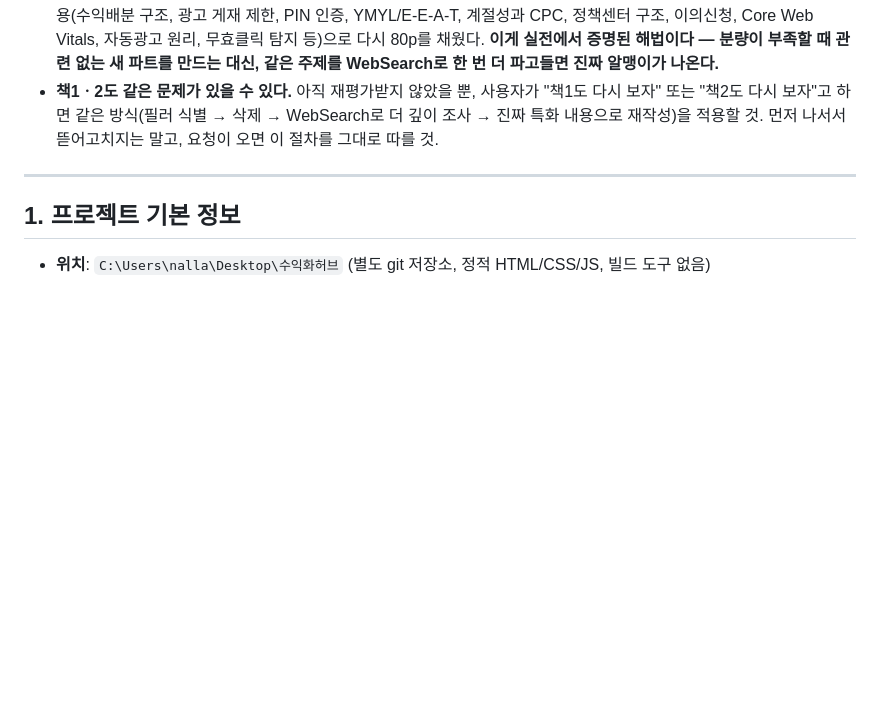
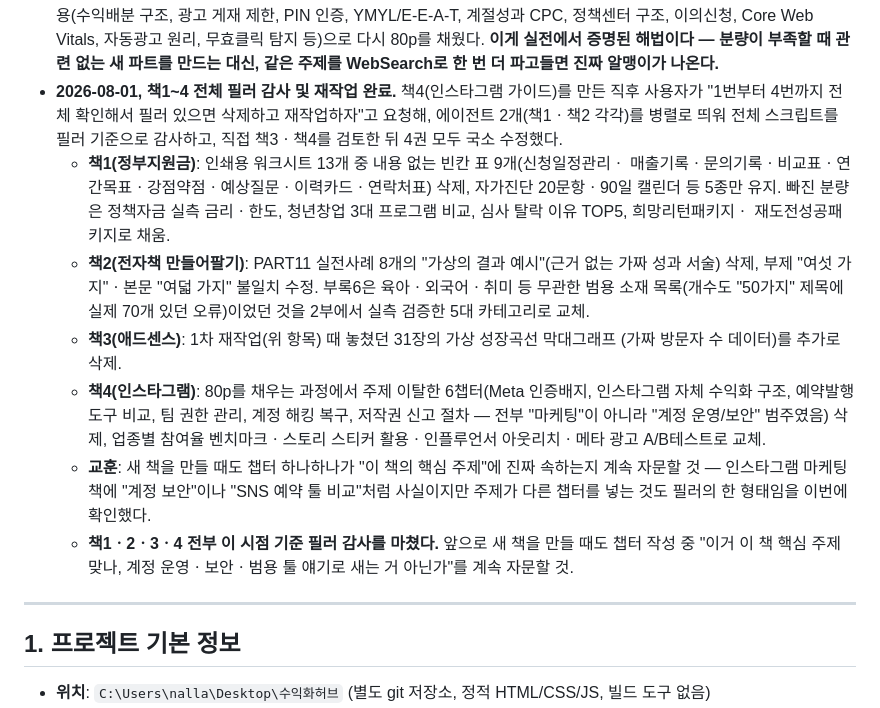
Before and after one commit to ekdrmf-cell/ekdrmf-cell.github.io, a Markdown page: EBOOK_HANDOFF.md, the part around the change. Rendered like a GitHub page; blank space fills up the shorter version.

Commit message:
인수인계 문서 갱신: 책1~4 전체 필러 감사 완료 기록
Co-Authored-By: Claude Sonnet 5 <noreply@anthropic.com>

```diff
--- a/EBOOK_HANDOFF.md
+++ b/EBOOK_HANDOFF.md
@@ -33,10 +33,32 @@
   Vitals, 자동광고 원리, 무효클릭 탐지 등)으로 다시 80p를 채웠다. **이게 실전에서
   증명된 해법이다 — 분량이 부족할 때 관련 없는 새 파트를 만드는 대신, 같은 주제를
   WebSearch로 한 번 더 파고들면 진짜 알맹이가 나온다.**
-- **책1ㆍ2도 같은 문제가 있을 수 있다.** 아직 재평가받지 않았을 뿐, 사용자가 "책1도
-  다시 보자" 또는 "책2도 다시 보자"고 하면 같은 방식(필러 식별 → 삭제 → WebSearch로
-  더 깊이 조사 → 진짜 특화 내용으로 재작성)을 적용할 것. 먼저 나서서 뜯어고치지는
-  말고, 요청이 오면 이 절차를 그대로 따를 것.
+- **2026-08-01, 책1~4 전체 필러 감사 및 재작업 완료.** 책4(인스타그램 가이드)를 만든
+  직후 사용자가 "1번부터 4번까지 전체 확인해서 필러 있으면 삭제하고 재작업하자"고
+  요청해, 에이전트 2개(책1ㆍ책2 각각)를 병렬로 띄워 전체 스크립트를 필러 기준으로
+  감사하고, 직접 책3ㆍ책4를 검토한 뒤 4권 모두 국소 수정했다.
+  - **책1(정부지원금)**: 인쇄용 워크시트 13개 중 내용 없는 빈칸 표 9개(신청일정관리ㆍ
+    매출기록ㆍ문의기록ㆍ비교표ㆍ연간목표ㆍ강점약점ㆍ예상질문ㆍ이력카드ㆍ연락처표)
+    삭제, 자가진단 20문항ㆍ90일 캘린더 등 5종만 유지. 빠진 분량은 정책자금 실측
+    금리ㆍ한도, 청년창업 3대 프로그램 비교, 심사 탈락 이유 TOP5, 희망리턴패키지ㆍ
+    재도전성공패키지로 채움.
+  - **책2(전자책 만들어팔기)**: PART11 실전사례 8개의 "가상의 결과 예시"(근거 없는
+    가짜 성과 서술) 삭제, 부제 "여섯 가지"ㆍ본문 "여덟 가지" 불일치 수정. 부록6은
+    육아ㆍ외국어ㆍ취미 등 무관한 범용 소재 목록(개수도 "50가지" 제목에 실제 70개
+    있던 오류)이었던 것을 2부에서 실측 검증한 5대 카테고리로 교체.
+  - **책3(애드센스)**: 1차 재작업(위 항목) 때 놓쳤던 31장의 가상 성장곡선 막대그래프
+    (가짜 방문자 수 데이터)를 추가로 삭제.
+  - **책4(인스타그램)**: 80p를 채우는 과정에서 주제 이탈한 6챕터(Meta 인증배지,
+    인스타그램 자체 수익화 구조, 예약발행 도구 비교, 팀 권한 관리, 계정 해킹 복구,
+    저작권 신고 절차 — 전부 "마케팅"이 아니라 "계정 운영/보안" 범주였음) 삭제, 업종별
+    참여율 벤치마크ㆍ스토리 스티커 활용ㆍ인플루언서 아웃리치ㆍ메타 광고 A/B테스트로
+    교체.
+  - **교훈**: 새 책을 만들 때도 챕터 하나하나가 "이 책의 핵심 주제"에 진짜 속하는지
+    계속 자문할 것 — 인스타그램 마케팅 책에 "계정 보안"이나 "SNS 예약 툴 비교"처럼
+    사실이지만 주제가 다른 챕터를 넣는 것도 필러의 한 형태임을 이번에 확인했다.
+  - **책1ㆍ2ㆍ3ㆍ4 전부 이 시점 기준 필러 감사를 마쳤다.** 앞으로 새 책을 만들 때도
+    챕터 작성 중 "이거 이 책 핵심 주제 맞나, 계정 운영ㆍ보안ㆍ범용 툴 얘기로 새는
+    거 아닌가"를 계속 자문할 것.
 
 ---
 
```
